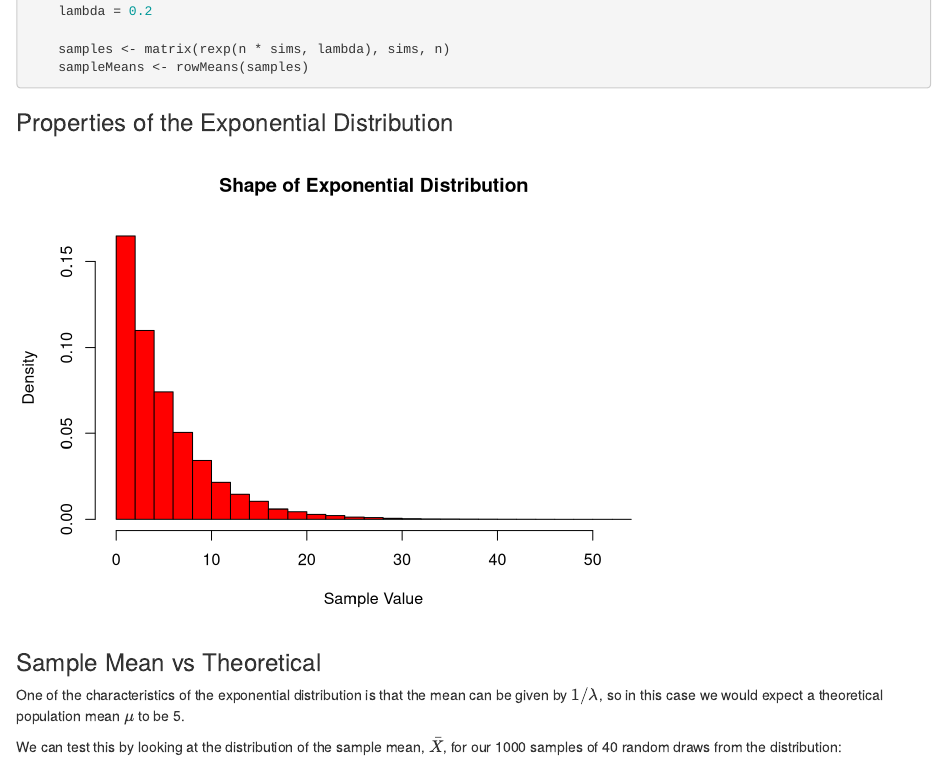
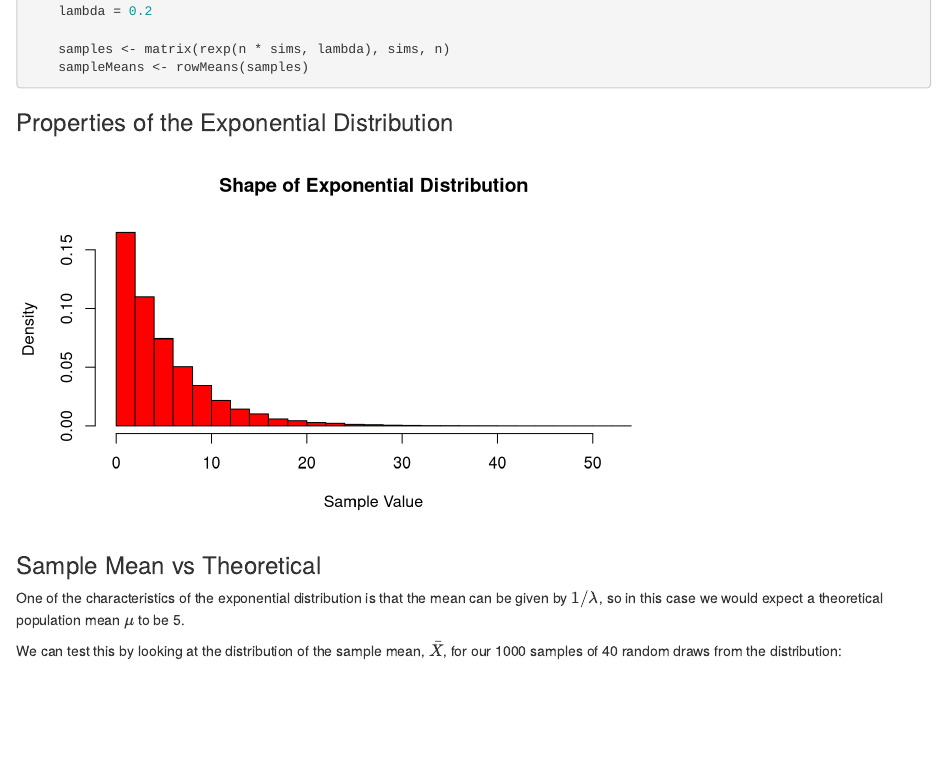
Before and after one commit to dannyfraser/CourseraStatisticalInference, an R Markdown document (exponential_distribution.Rmd): the page in a window 1100 px wide, from 390 px down. Rendered offline with R 4.5, knitr and Pandoc, with nearby package versions; drawn as R Markdown's standard HTML page in place of the format the file asks for.

Commit message:
too many pages! changed figure size, then resized in Word.

````diff
--- a/exponential_distribution.Rmd
+++ b/exponential_distribution.Rmd
@@ -25,7 +25,7 @@ Our simulations will be of 1000 averages of 40 random samples from the exponenti
     sampleMeans <- rowMeans(samples)
 ```
 ### Properties of the Exponential Distribution
-```{r, echo=FALSE}
+```{r, echo=FALSE, fig.height=4}
     #create a histogram, but don't show! We want to get the relative percentages
     hist(samples, breaks = 20, prob = TRUE, freq = FALSE, col = "red",
         xlab = "Sample Value",
````
Also changed, not shown: exponential_distribution.pdf.
